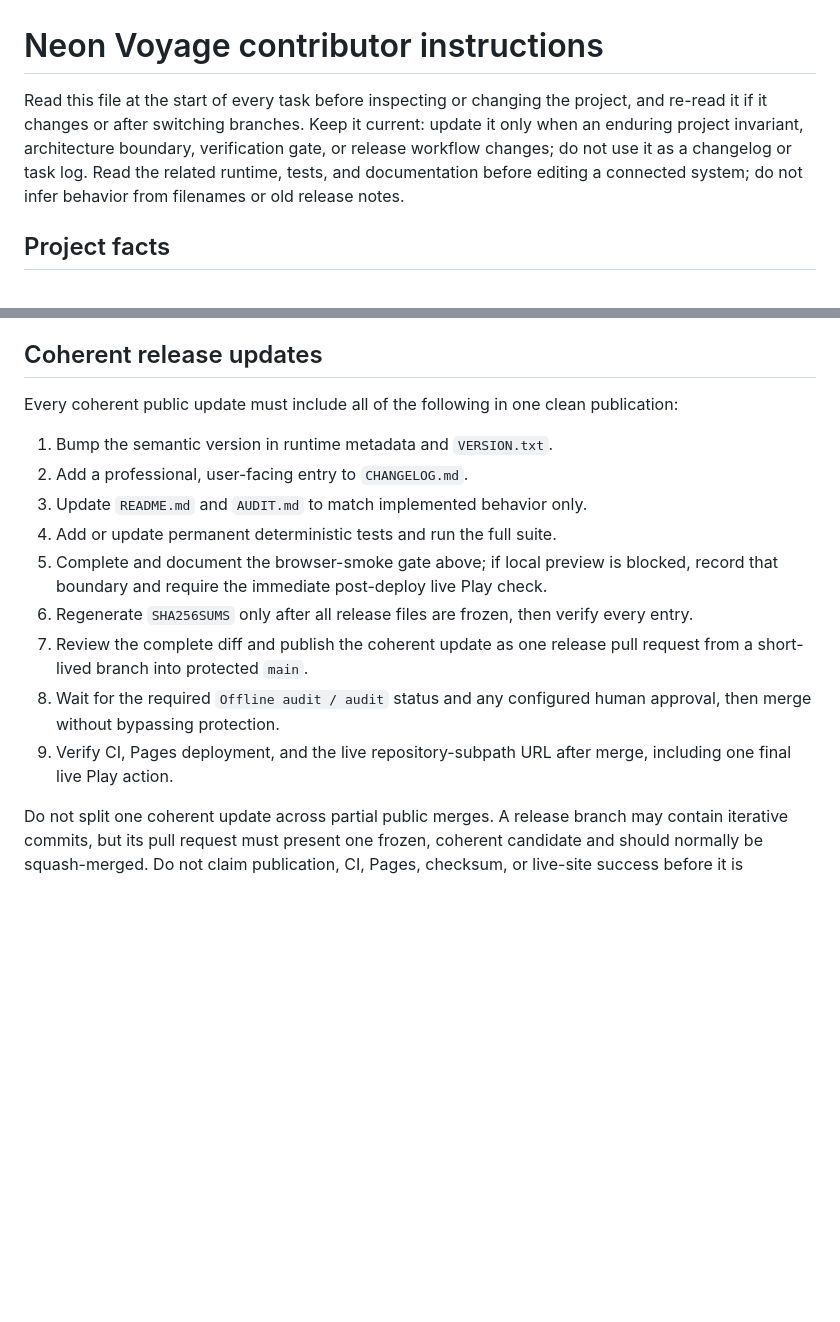
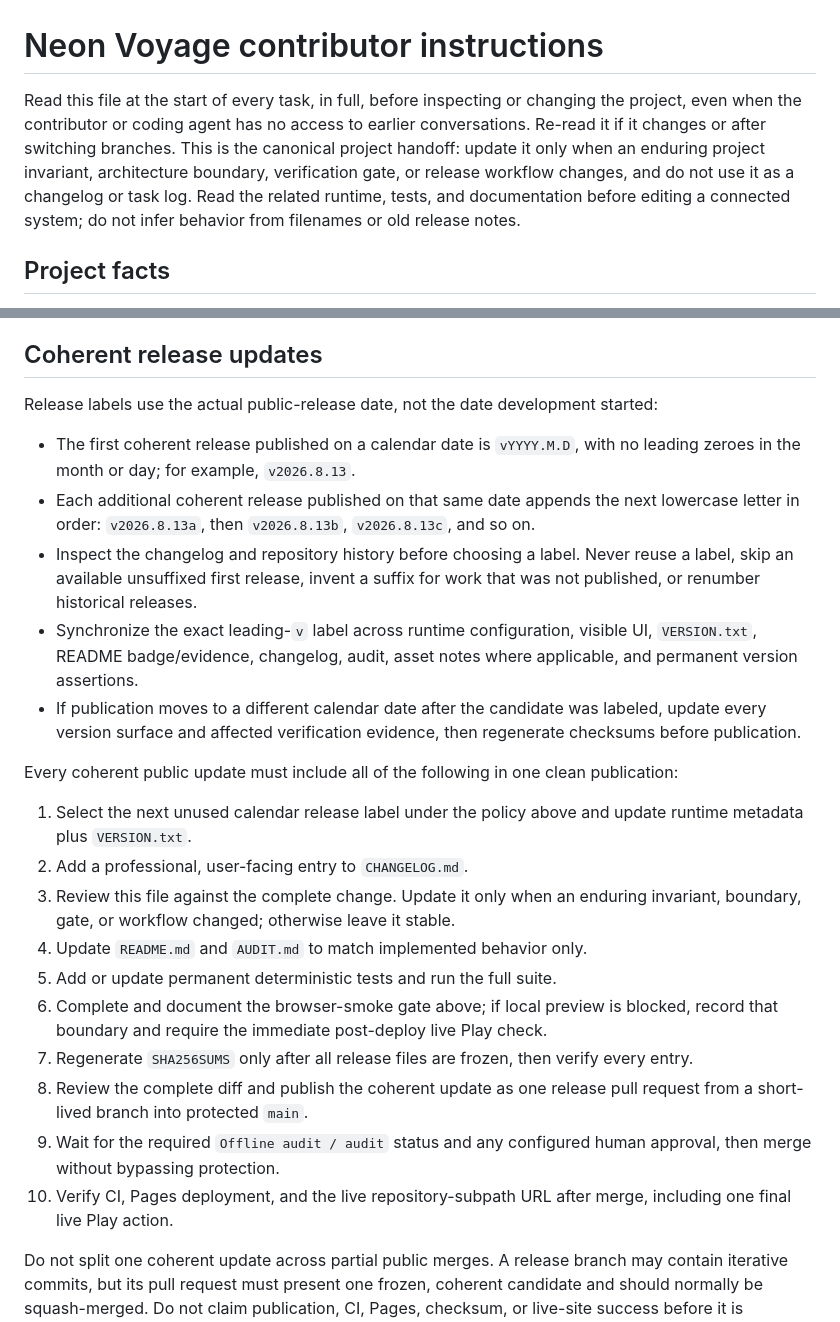
Before and after one commit to XenoVoyage/Neon-Voyage, a Markdown page: AGENTS.md, 2 parts joined by grey strips. GitHub-like rendering; blank space fills up the shorter version.

Commit message:
Update AGENTS.md for v2026.8.13

```diff
--- a/AGENTS.md
+++ b/AGENTS.md
@@ -1,6 +1,6 @@
 # Neon Voyage contributor instructions
 
-Read this file at the start of every task before inspecting or changing the project, and re-read it if it changes or after switching branches. Keep it current: update it only when an enduring project invariant, architecture boundary, verification gate, or release workflow changes; do not use it as a changelog or task log. Read the related runtime, tests, and documentation before editing a connected system; do not infer behavior from filenames or old release notes.
+Read this file at the start of every task, in full, before inspecting or changing the project, even when the contributor or coding agent has no access to earlier conversations. Re-read it if it changes or after switching branches. This is the canonical project handoff: update it only when an enduring project invariant, architecture boundary, verification gate, or release workflow changes, and do not use it as a changelog or task log. Read the related runtime, tests, and documentation before editing a connected system; do not infer behavior from filenames or old release notes.
 
 ## Project facts
 
@@ -53,16 +53,25 @@ Read this file at the start of every task before inspecting or changing the proj
 
 ## Coherent release updates
 
+Release labels use the actual public-release date, not the date development started:
+
+- The first coherent release published on a calendar date is `vYYYY.M.D`, with no leading zeroes in the month or day; for example, `v2026.8.13`.
+- Each additional coherent release published on that same date appends the next lowercase letter in order: `v2026.8.13a`, then `v2026.8.13b`, `v2026.8.13c`, and so on.
+- Inspect the changelog and repository history before choosing a label. Never reuse a label, skip an available unsuffixed first release, invent a suffix for work that was not published, or renumber historical releases.
+- Synchronize the exact leading-`v` label across runtime configuration, visible UI, `VERSION.txt`, README badge/evidence, changelog, audit, asset notes where applicable, and permanent version assertions.
+- If publication moves to a different calendar date after the candidate was labeled, update every version surface and affected verification evidence, then regenerate checksums before publication.
+
 Every coherent public update must include all of the following in one clean publication:
 
-1. Bump the semantic version in runtime metadata and `VERSION.txt`.
+1. Select the next unused calendar release label under the policy above and update runtime metadata plus `VERSION.txt`.
 2. Add a professional, user-facing entry to `CHANGELOG.md`.
-3. Update `README.md` and `AUDIT.md` to match implemented behavior only.
-4. Add or update permanent deterministic tests and run the full suite.
-5. Complete and document the browser-smoke gate above; if local preview is blocked, record that boundary and require the immediate post-deploy live Play check.
-6. Regenerate `SHA256SUMS` only after all release files are frozen, then verify every entry.
-7. Review the complete diff and publish the coherent update as one release pull request from a short-lived branch into protected `main`.
-8. Wait for the required `Offline audit / audit` status and any configured human approval, then merge without bypassing protection.
-9. Verify CI, Pages deployment, and the live repository-subpath URL after merge, including one final live Play action.
+3. Review this file against the complete change. Update it only when an enduring invariant, boundary, gate, or workflow changed; otherwise leave it stable.
+4. Update `README.md` and `AUDIT.md` to match implemented behavior only.
+5. Add or update permanent deterministic tests and run the full suite.
+6. Complete and document the browser-smoke gate above; if local preview is blocked, record that boundary and require the immediate post-deploy live Play check.
+7. Regenerate `SHA256SUMS` only after all release files are frozen, then verify every entry.
+8. Review the complete diff and publish the coherent update as one release pull request from a short-lived branch into protected `main`.
+9. Wait for the required `Offline audit / audit` status and any configured human approval, then merge without bypassing protection.
+10. Verify CI, Pages deployment, and the live repository-subpath URL after merge, including one final live Play action.
 
 Do not split one coherent update across partial public merges. A release branch may contain iterative commits, but its pull request must present one frozen, coherent candidate and should normally be squash-merged. Do not claim publication, CI, Pages, checksum, or live-site success before it is observed. If access or deployment blocks final verification, report the exact blocker and leave the repository in a tested, recoverable state.
```
